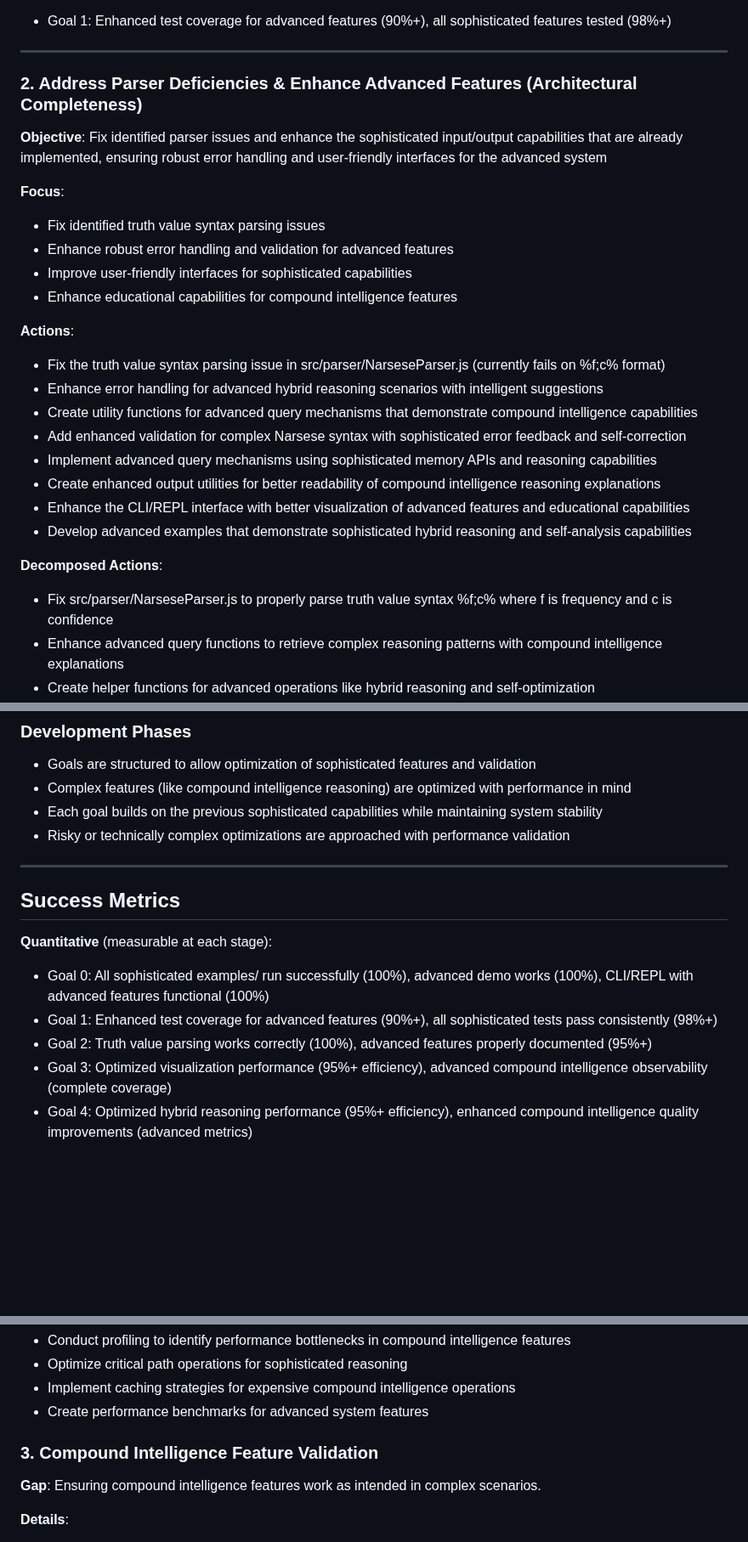
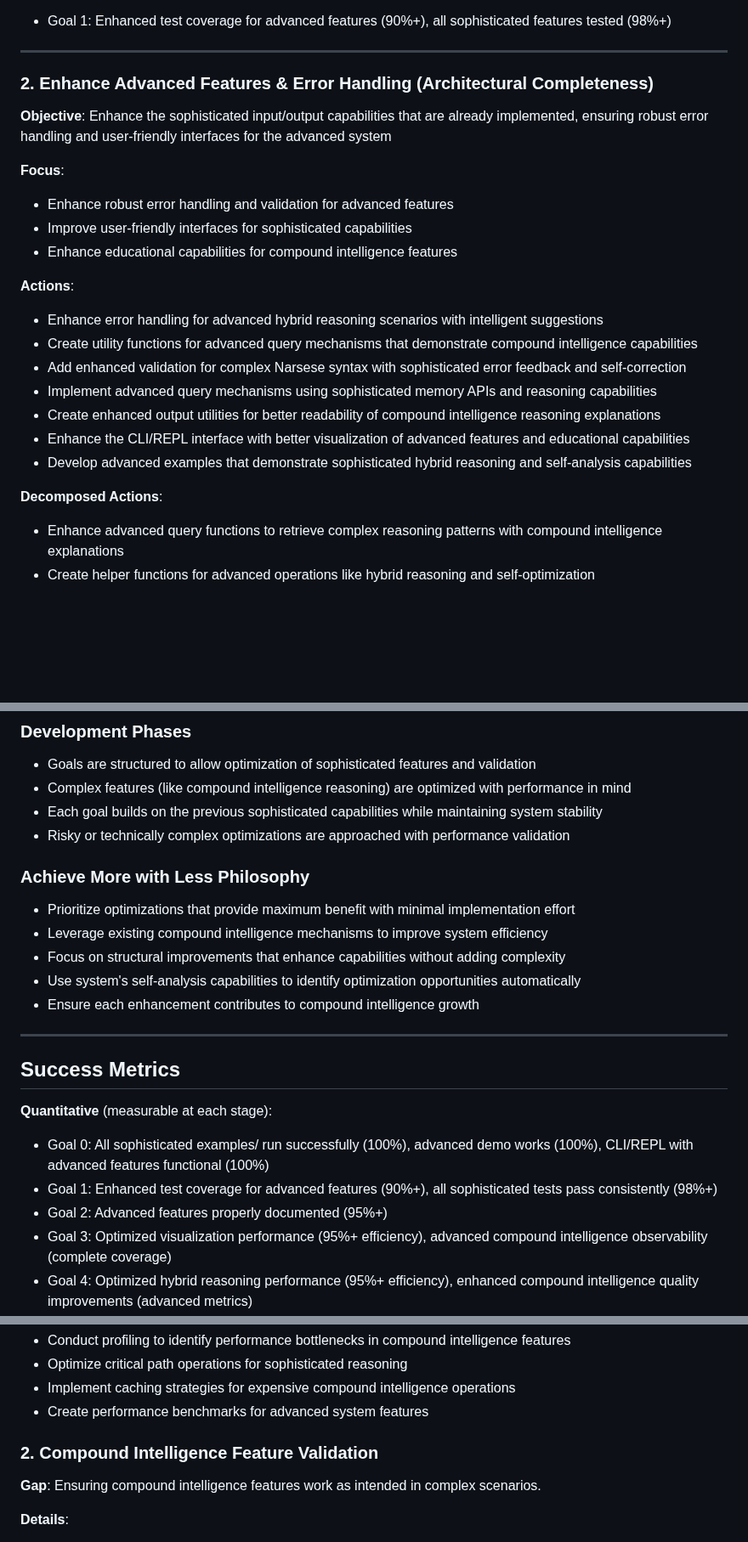
Before and after one commit to automenta/senars11, a Markdown page: PLAN.md, 3 parts joined by grey strips. Shown at 85% size. Drawn GitHub-style; blank space fills up the shorter version.

```diff
--- a/PLAN.md
+++ b/PLAN.md
@@ -180,17 +179,15 @@ The current codebase already implements these requirements with sophisticated ex
 
 ---
 
-### 2. Address Parser Deficiencies & Enhance Advanced Features (Architectural Completeness)
-**Objective**: Fix identified parser issues and enhance the sophisticated input/output capabilities that are already implemented, ensuring robust error handling and user-friendly interfaces for the advanced system
+### 2. Enhance Advanced Features & Error Handling (Architectural Completeness)
+**Objective**: Enhance the sophisticated input/output capabilities that are already implemented, ensuring robust error handling and user-friendly interfaces for the advanced system
 
 **Focus**:
-- Fix identified truth value syntax parsing issues
 - Enhance robust error handling and validation for advanced features
 - Improve user-friendly interfaces for sophisticated capabilities
 - Enhance educational capabilities for compound intelligence features
 
 **Actions**:
-- Fix the truth value syntax parsing issue in src/parser/NarseseParser.js (currently fails on %f;c% format)
 - Enhance error handling for advanced hybrid reasoning scenarios with intelligent suggestions
 - Create utility functions for advanced query mechanisms that demonstrate compound intelligence capabilities
 - Add enhanced validation for complex Narsese syntax with sophisticated error feedback and self-correction
@@ -200,7 +197,6 @@ The current codebase already implements these requirements with sophisticated ex
 - Develop advanced examples that demonstrate sophisticated hybrid reasoning and self-analysis capabilities
 
 **Decomposed Actions**:
-- Fix src/parser/NarseseParser.js to properly parse truth value syntax %f;c% where f is frequency and c is confidence
 - Enhance advanced query functions to retrieve complex reasoning patterns with compound intelligence explanations
 - Create helper functions for advanced operations like hybrid reasoning and self-optimization
 - Improve error handling in src/tui/Repl.js with better formatting for advanced features and educational feedback
@@ -767,6 +761,13 @@ Performance optimization is now being actively addressed as the system is functi
 - Each goal builds on the previous sophisticated capabilities while maintaining system stability
 - Risky or technically complex optimizations are approached with performance validation
 
+### Achieve More with Less Philosophy
+- Prioritize optimizations that provide maximum benefit with minimal implementation effort
+- Leverage existing compound intelligence mechanisms to improve system efficiency
+- Focus on structural improvements that enhance capabilities without adding complexity
+- Use system's self-analysis capabilities to identify optimization opportunities automatically
+- Ensure each enhancement contributes to compound intelligence growth
+
 ---
 
 ## Success Metrics
@@ -774,7 +775,7 @@ Performance optimization is now being actively addressed as the system is functi
 **Quantitative** (measurable at each stage):
 - Goal 0: All sophisticated examples/ run successfully (100%), advanced demo works (100%), CLI/REPL with advanced features functional (100%)
 - Goal 1: Enhanced test coverage for advanced features (90%+), all sophisticated tests pass consistently (98%+)
-- Goal 2: Truth value parsing works correctly (100%), advanced features properly documented (95%+)
+- Goal 2: Advanced features properly documented (95%+)
 - Goal 3: Optimized visualization performance (95%+ efficiency), advanced compound intelligence observability (complete coverage)
 - Goal 4: Optimized hybrid reasoning performance (95%+ efficiency), enhanced compound intelligence quality improvements (advanced metrics)
 - Goal 5: Optimized compound intelligence self-analysis providing performance improvements (95%+ efficiency), stable compound intelligence optimization (no degradation)
@@ -857,7 +843,7 @@ Performance optimization is now being actively addressed as the system is functi
 - Implement caching strategies for expensive compound intelligence operations
 - Create performance benchmarks for advanced system features
 
-### 3. Compound Intelligence Feature Validation
+### 2. Compound Intelligence Feature Validation
 **Gap**: Ensuring compound intelligence features work as intended in complex scenarios.
 
 **Details**:
```
Also changed, not shown: other parts of PLAN.md (+14 -24 lines).
